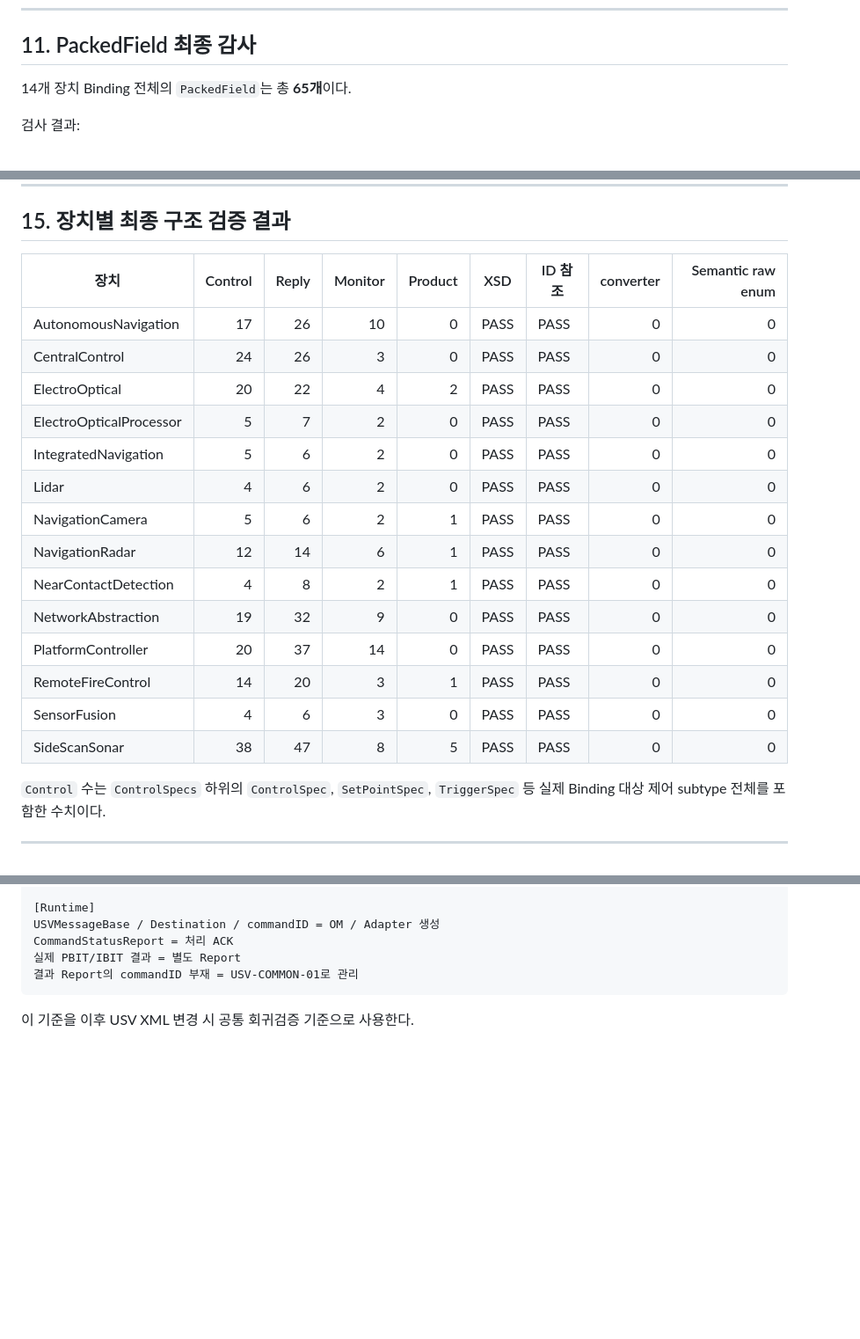
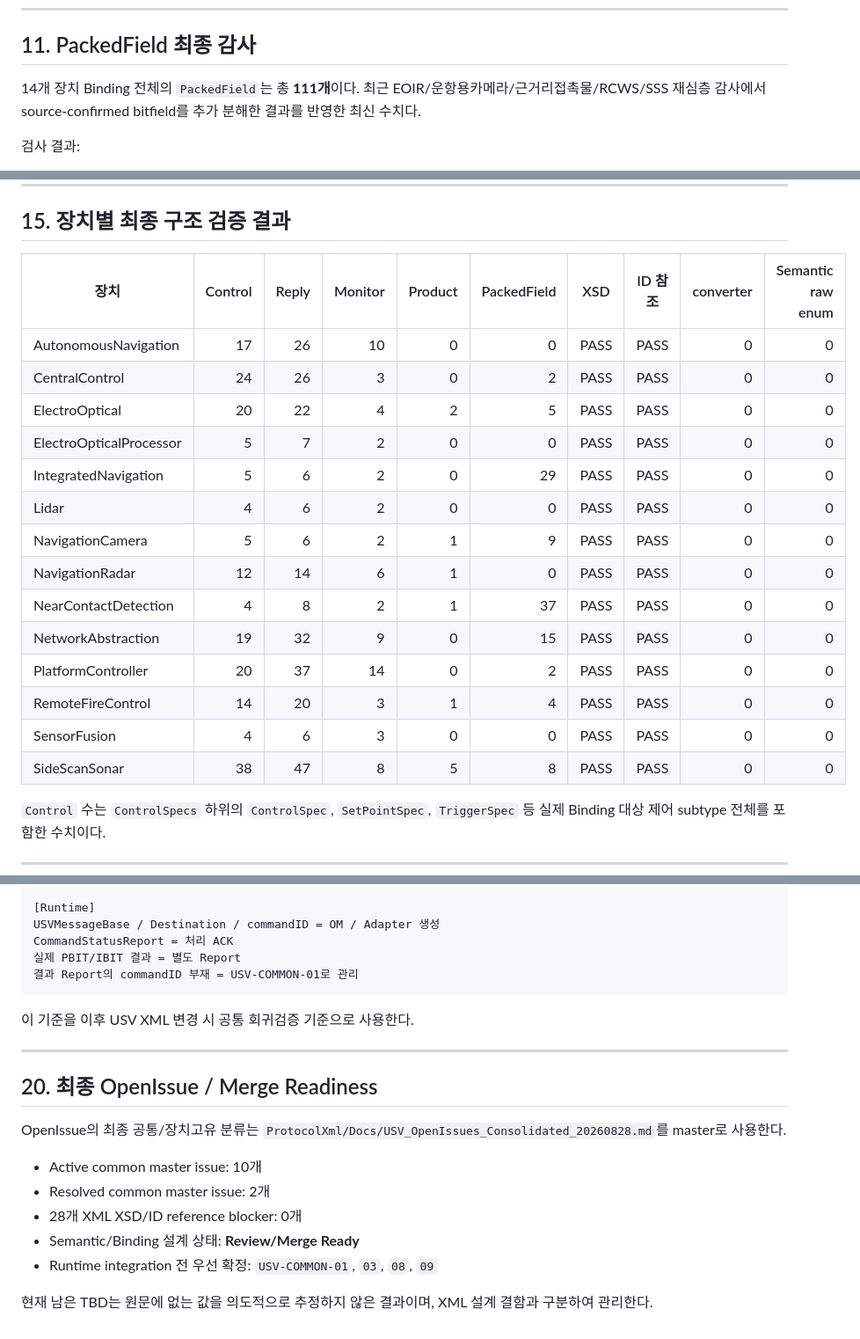
Before and after one commit to pepsimanpa/mcmc2, a Markdown page: ProtocolXml/Docs/USV_Semantic_Binding_Integrated_Audit_20260828.md, 3 parts joined by grey strips. Shown at 88% size. Drawn GitHub-style; blank space fills up the shorter version.

````diff
--- a/ProtocolXml/Docs/USV_Semantic_Binding_Integrated_Audit_20260828.md
+++ b/ProtocolXml/Docs/USV_Semantic_Binding_Integrated_Audit_20260828.md
@@ -317,7 +317,7 @@ SideScanSonar의 다음 상태 필드는 Semantic 논리 상태가 존재하지
 
 ## 11. PackedField 최종 감사
 
-14개 장치 Binding 전체의 `PackedField`는 총 **65개**이다.
+14개 장치 Binding 전체의 `PackedField`는 총 **111개**이다. 최근 EOIR/운항용카메라/근거리접촉물/RCWS/SSS 재심층 감사에서 source-confirmed bitfield를 추가 분해한 결과를 반영한 최신 수치다.
 
 검사 결과:
 
@@ -440,22 +418,22 @@ DDS / IDL primitive `boolean`은 공통 `WireDataType.Boolean`으로 직접 표
 
 ## 15. 장치별 최종 구조 검증 결과
 
-| 장치 | Control | Reply | Monitor | Product | XSD | ID 참조 | converter | Semantic raw enum |
-|---|---:|---:|---:|---:|---|---|---:|---:|
-| AutonomousNavigation | 17 | 26 | 10 | 0 | PASS | PASS | 0 | 0 |
-| CentralControl | 24 | 26 | 3 | 0 | PASS | PASS | 0 | 0 |
-| ElectroOptical | 20 | 22 | 4 | 2 | PASS | PASS | 0 | 0 |
-| ElectroOpticalProcessor | 5 | 7 | 2 | 0 | PASS | PASS | 0 | 0 |
-| IntegratedNavigation | 5 | 6 | 2 | 0 | PASS | PASS | 0 | 0 |
-| Lidar | 4 | 6 | 2 | 0 | PASS | PASS | 0 | 0 |
-| NavigationCamera | 5 | 6 | 2 | 1 | PASS | PASS | 0 | 0 |
-| NavigationRadar | 12 | 14 | 6 | 1 | PASS | PASS | 0 | 0 |
-| NearContactDetection | 4 | 8 | 2 | 1 | PASS | PASS | 0 | 0 |
-| NetworkAbstraction | 19 | 32 | 9 | 0 | PASS | PASS | 0 | 0 |
-| PlatformController | 20 | 37 | 14 | 0 | PASS | PASS | 0 | 0 |
-| RemoteFireControl | 14 | 20 | 3 | 1 | PASS | PASS | 0 | 0 |
-| SensorFusion | 4 | 6 | 3 | 0 | PASS | PASS | 0 | 0 |
-| SideScanSonar | 38 | 47 | 8 | 5 | PASS | PASS | 0 | 0 |
+| 장치 | Control | Reply | Monitor | Product | PackedField | XSD | ID 참조 | converter | Semantic raw enum |
+|---|---:|---:|---:|---:|---:|---|---|---:|---:|
+| AutonomousNavigation | 17 | 26 | 10 | 0 | 0 | PASS | PASS | 0 | 0 |
+| CentralControl | 24 | 26 | 3 | 0 | 2 | PASS | PASS | 0 | 0 |
+| ElectroOptical | 20 | 22 | 4 | 2 | 5 | PASS | PASS | 0 | 0 |
+| ElectroOpticalProcessor | 5 | 7 | 2 | 0 | 0 | PASS | PASS | 0 | 0 |
+| IntegratedNavigation | 5 | 6 | 2 | 0 | 29 | PASS | PASS | 0 | 0 |
+| Lidar | 4 | 6 | 2 | 0 | 0 | PASS | PASS | 0 | 0 |
+| NavigationCamera | 5 | 6 | 2 | 1 | 9 | PASS | PASS | 0 | 0 |
+| NavigationRadar | 12 | 14 | 6 | 1 | 0 | PASS | PASS | 0 | 0 |
+| NearContactDetection | 4 | 8 | 2 | 1 | 37 | PASS | PASS | 0 | 0 |
+| NetworkAbstraction | 19 | 32 | 9 | 0 | 15 | PASS | PASS | 0 | 0 |
+| PlatformController | 20 | 37 | 14 | 0 | 2 | PASS | PASS | 0 | 0 |
+| RemoteFireControl | 14 | 20 | 3 | 1 | 4 | PASS | PASS | 0 | 0 |
+| SensorFusion | 4 | 6 | 3 | 0 | 0 | PASS | PASS | 0 | 0 |
+| SideScanSonar | 38 | 47 | 8 | 5 | 8 | PASS | PASS | 0 | 0 |
 
 `Control` 수는 `ControlSpecs` 하위의 `ControlSpec`, `SetPointSpec`, `TriggerSpec` 등 실제 Binding 대상 제어 subtype 전체를 포함한 수치이다.
 
@@ -545,3 +524,17 @@ CommandStatusReport = 처리 ACK
 ```
 
 이 기준을 이후 USV XML 변경 시 공통 회귀검증 기준으로 사용한다.
+
+---
+
+## 20. 최종 OpenIssue / Merge Readiness
+
+OpenIssue의 최종 공통/장치고유 분류는 `ProtocolXml/Docs/USV_OpenIssues_Consolidated_20260828.md`를 master로 사용한다.
+
+- Active common master issue: 10개
+- Resolved common master issue: 2개
+- 28개 XML XSD/ID reference blocker: 0개
+- Semantic/Binding 설계 상태: **Review/Merge Ready**
+- Runtime integration 전 우선 확정: `USV-COMMON-01`, `03`, `08`, `09`
+
+현재 남은 TBD는 원문에 없는 값을 의도적으로 추정하지 않은 결과이며, XML 설계 결함과 구분하여 관리한다.
````
Also changed, not shown: other parts of ProtocolXml/Docs/USV_Semantic_Binding_Integrated_Audit_20260828.md (+22 -43 lines), ProtocolXml/Docs/MCMC2_Semantic_Binding_HANDOFF_20260828.md (+21 -0 lines), 1 other file.
